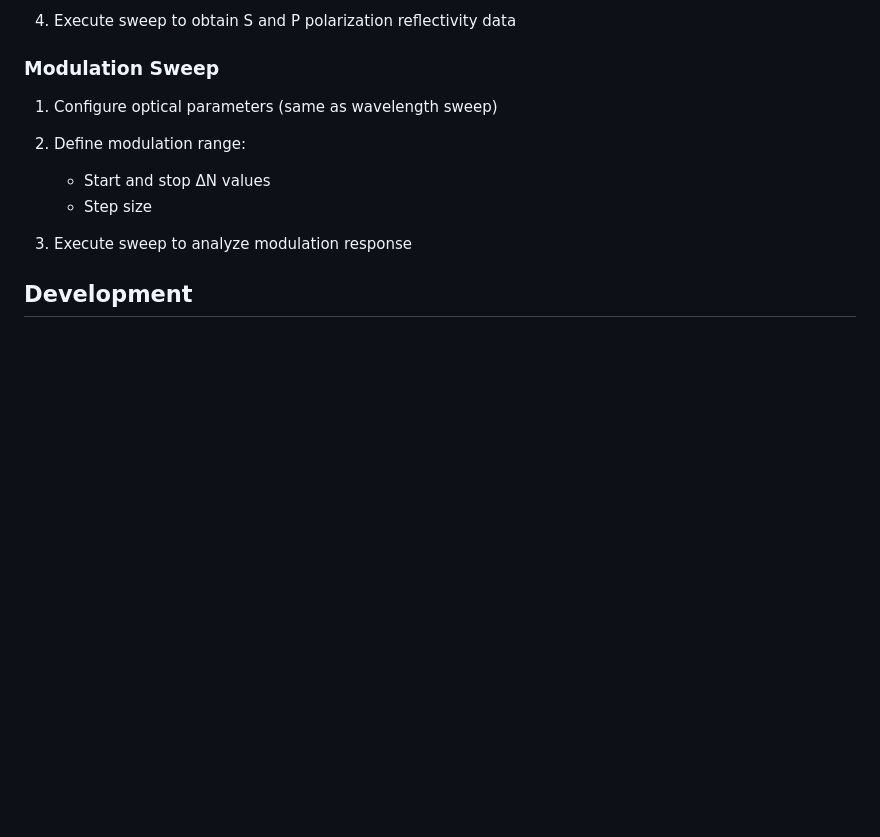
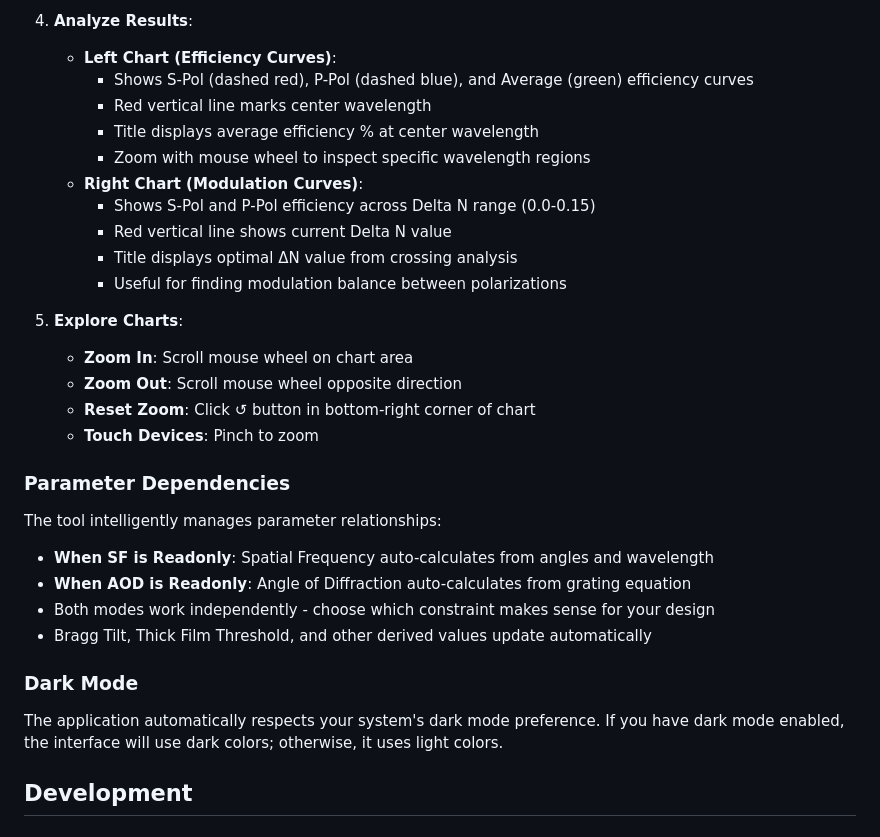
Before and after one commit to bertinc/rcwa_sweep_tool, a Markdown page: README.md, the part around one of its changes. GitHub-like rendering; blank space fills up the shorter version.

```diff
--- a/README.md
+++ b/README.md
@@ -106,15 +182,34 @@ The application interfaces with `rcwa_dll.dll` through P/Invoke for performance-
 
-4. Execute sweep to obtain S and P polarization reflectivity data
+4. **Analyze Results**:
+   - **Left Chart (Efficiency Curves)**:
+     - Shows S-Pol (dashed red), P-Pol (dashed blue), and Average (green) efficiency curves
+     - Red vertical line marks center wavelength
+     - Title displays average efficiency % at center wavelength
+     - Zoom with mouse wheel to inspect specific wavelength regions
+   - **Right Chart (Modulation Curves)**:
+     - Shows S-Pol and P-Pol efficiency across Delta N range (0.0-0.15)
+     - Red vertical line shows current Delta N value
+     - Title displays optimal ΔN value from crossing analysis
+     - Useful for finding modulation balance between polarizations
 
-### Modulation Sweep
+5. **Explore Charts**:
+   - **Zoom In**: Scroll mouse wheel on chart area
+   - **Zoom Out**: Scroll mouse wheel opposite direction
+   - **Reset Zoom**: Click ↺ button in bottom-right corner of chart
+   - **Touch Devices**: Pinch to zoom
 
-1. Configure optical parameters (same as wavelength sweep)
+### Parameter Dependencies
 
-2. Define modulation range:
-   - Start and stop ΔN values
-   - Step size
+The tool intelligently manages parameter relationships:
 
-3. Execute sweep to analyze modulation response
+- **When SF is Readonly**: Spatial Frequency auto-calculates from angles and wavelength
+- **When AOD is Readonly**: Angle of Diffraction auto-calculates from grating equation
+- Both modes work independently - choose which constraint makes sense for your design
+- Bragg Tilt, Thick Film Threshold, and other derived values update automatically
+
+### Dark Mode
+
+The application automatically respects your system's dark mode preference. If you have dark mode enabled, the interface will use dark colors; otherwise, it uses light colors.
 
 ## Development
 
```
Also changed, not shown: other parts of README.md (+94 -18 lines).
